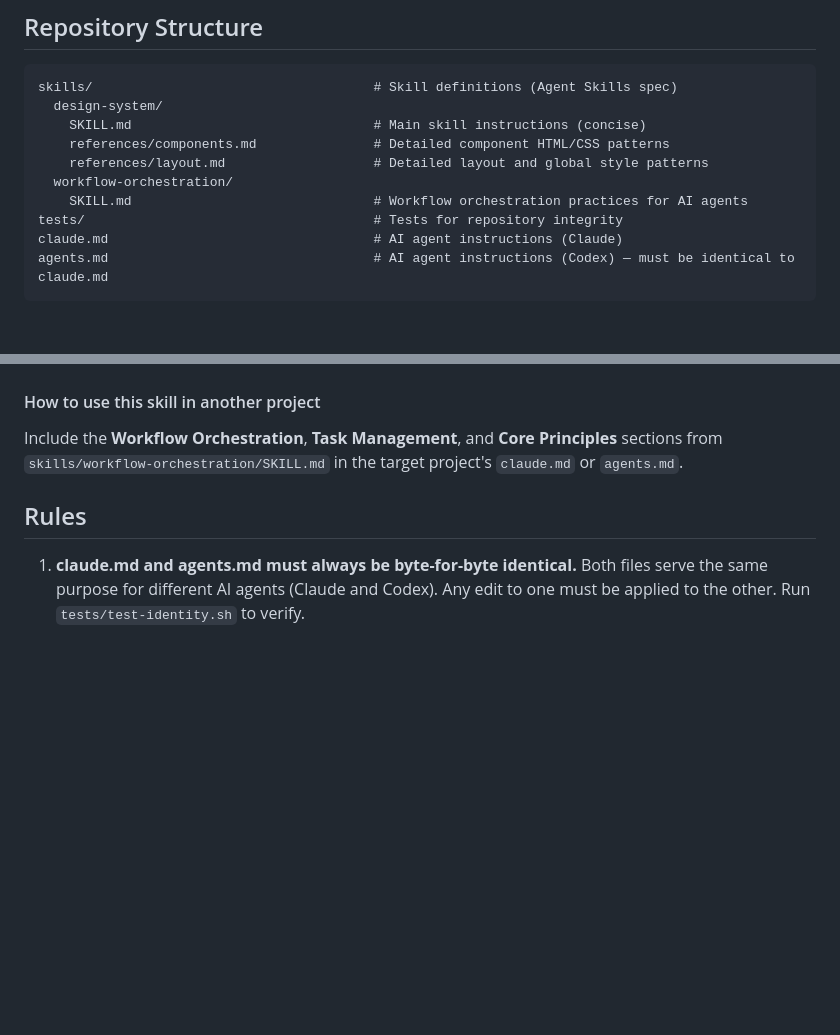
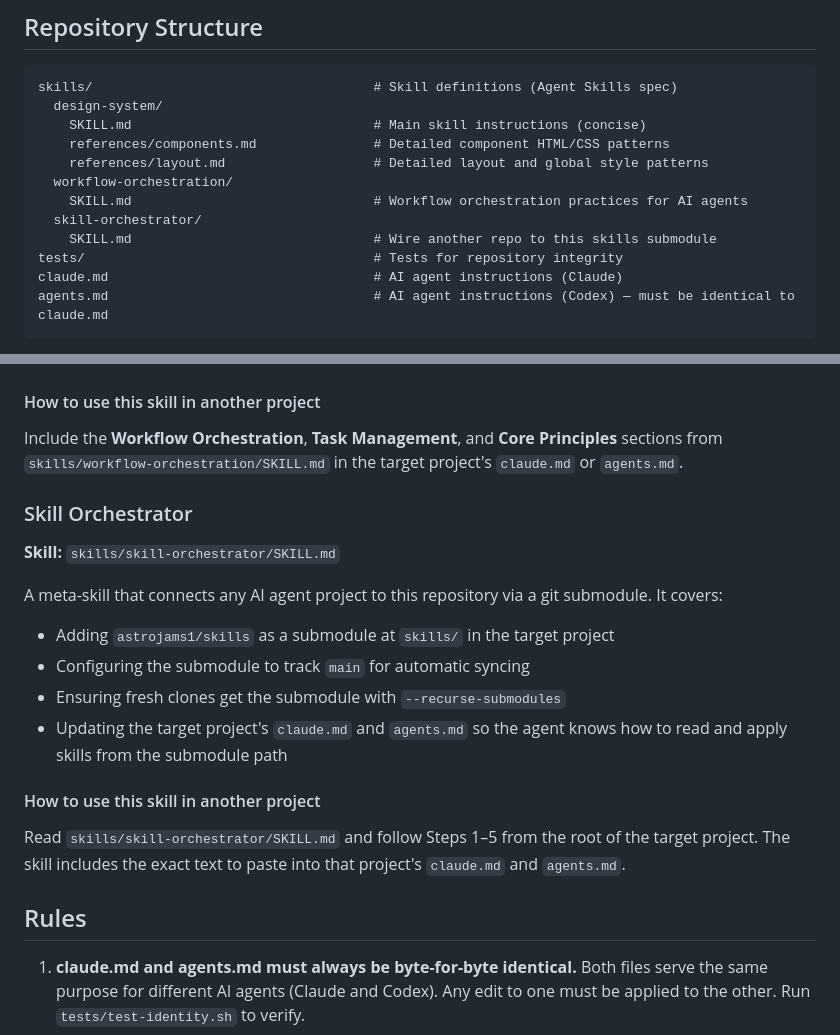
Before and after one commit to astrojams1/skills, a Markdown page: agents.md, 2 parts joined by grey strips. Drawn GitHub-style; blank space fills up the shorter version.

```diff
--- a/agents.md
+++ b/agents.md
@@ -12,6 +12,8 @@ skills/                                    # Skill definitions (Agent Skills spe
     references/layout.md                   # Detailed layout and global style patterns
   workflow-orchestration/
     SKILL.md                               # Workflow orchestration practices for AI agents
+  skill-orchestrator/
+    SKILL.md                               # Wire another repo to this skills submodule
 tests/                                     # Tests for repository integrity
 claude.md                                  # AI agent instructions (Claude)
 agents.md                                  # AI agent instructions (Codex) — must be identical to claude.md
@@ -58,6 +60,21 @@ A structured workflow orchestration skill that establishes disciplined developme
 
 Include the **Workflow Orchestration**, **Task Management**, and **Core Principles** sections from `skills/workflow-orchestration/SKILL.md` in the target project's `claude.md` or `agents.md`.
 
+### Skill Orchestrator
+
+**Skill:** `skills/skill-orchestrator/SKILL.md`
+
+A meta-skill that connects any AI agent project to this repository via a git submodule. It covers:
+
+- Adding `astrojams1/skills` as a submodule at `skills/` in the target project
+- Configuring the submodule to track `main` for automatic syncing
+- Ensuring fresh clones get the submodule with `--recurse-submodules`
+- Updating the target project's `claude.md` and `agents.md` so the agent knows how to read and apply skills from the submodule path
+
+#### How to use this skill in another project
+
+Read `skills/skill-orchestrator/SKILL.md` and follow Steps 1–5 from the root of the target project. The skill includes the exact text to paste into that project's `claude.md` and `agents.md`.
+
 ## Rules
 
 1. **claude.md and agents.md must always be byte-for-byte identical.** Both files serve the same purpose for different AI agents (Claude and Codex). Any edit to one must be applied to the other. Run `tests/test-identity.sh` to verify.
```
Also changed, not shown: claude.md (+17 -0 lines), skills/skill-orchestrator/SKILL.md (added, +144 -0 lines).
